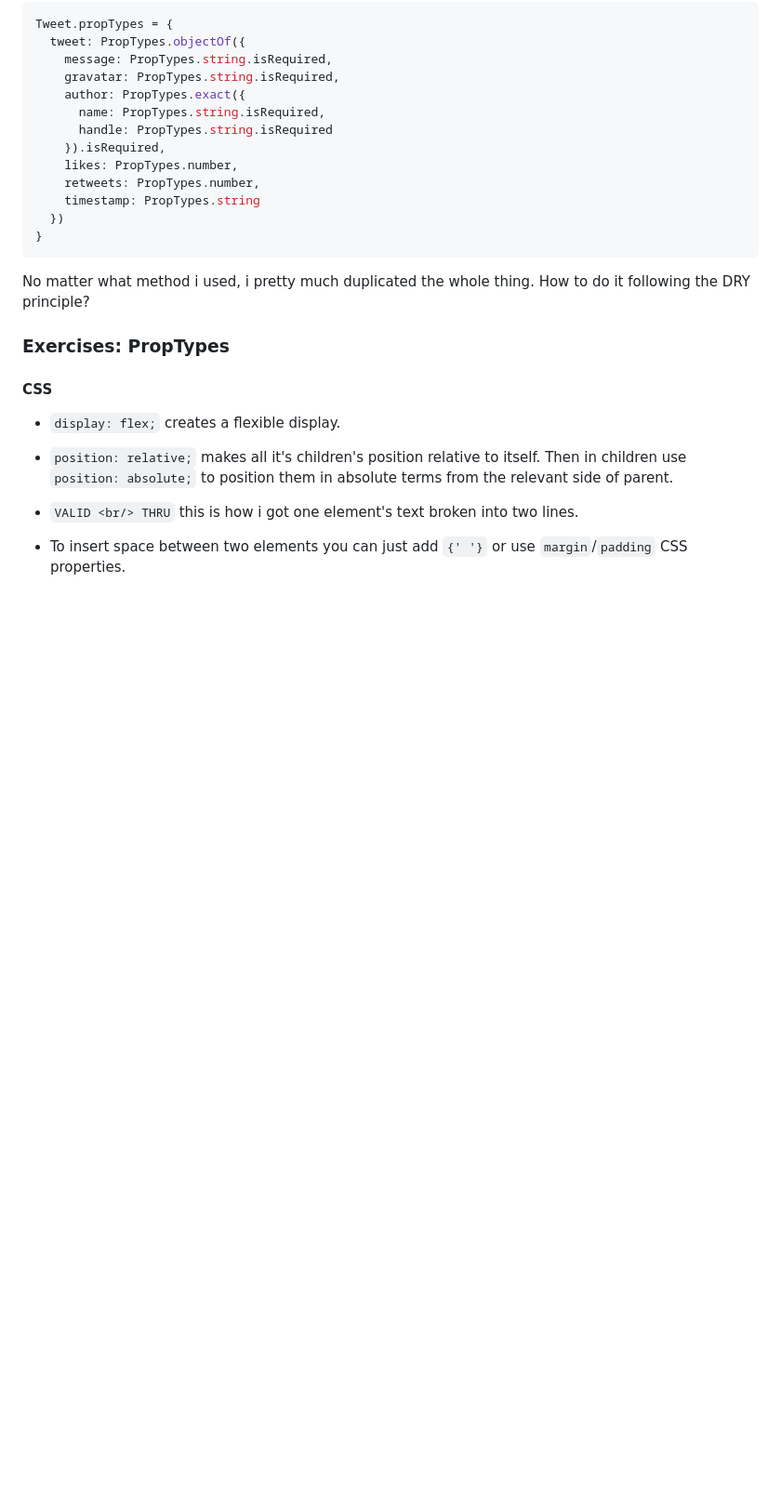
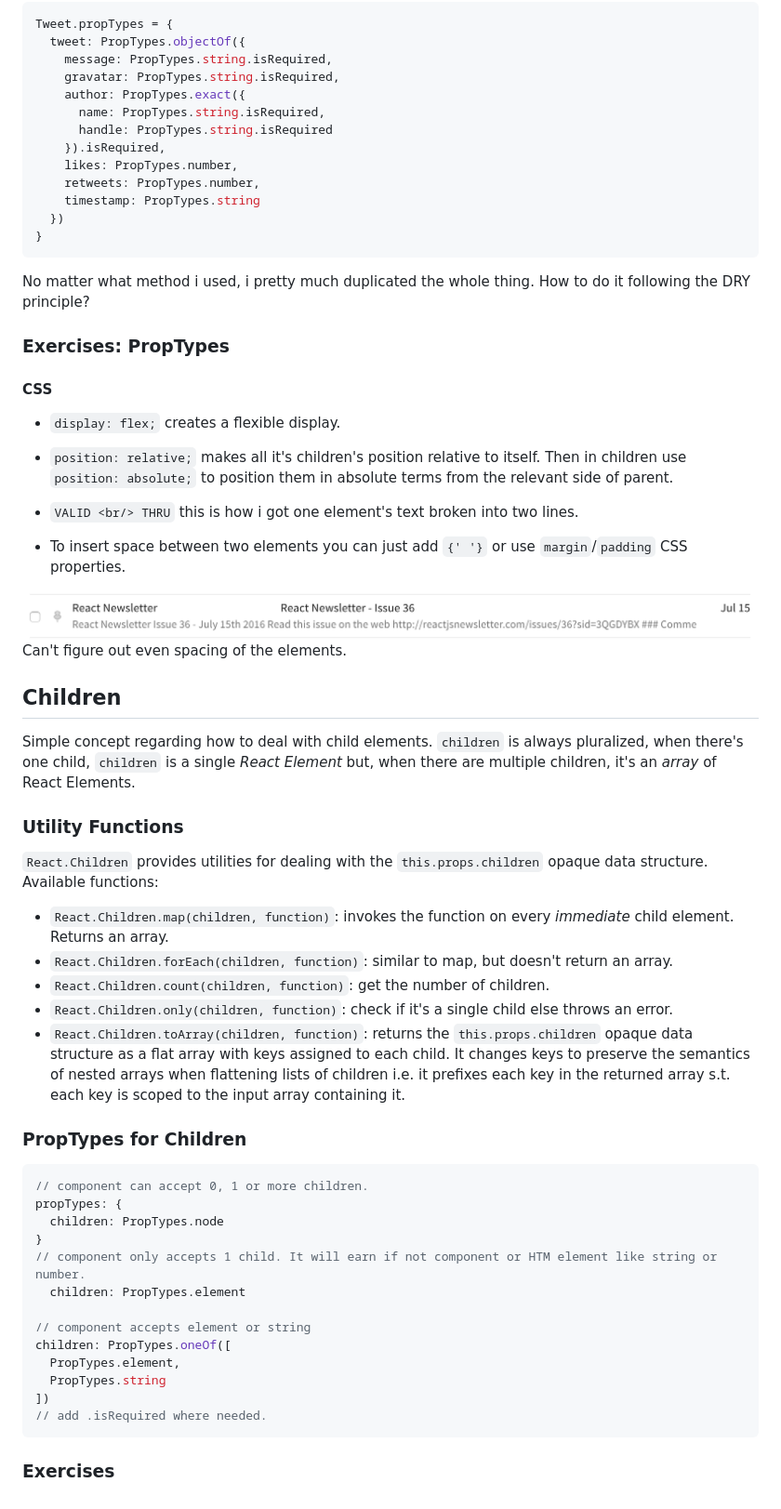
Before and after one commit to jodobear/pure-react, a Markdown page: pure_react-notes.md, the part around the change. Shown: that part at 93% size. Rendered like a GitHub page; pictures changed too: 06-proptypes-ex/email.png (added); blank space fills up the shorter version.

Commit message:
started with react children

````diff
--- a/pure_react-notes.md
+++ b/pure_react-notes.md
@@ -485,3 +485,40 @@ No matter what method i used, i pretty much duplicated the whole thing. How to d
 * `VALID <br/> THRU` this is how i got one element's text broken into two lines.
 
 * To insert space between two elements you can just add `{' '}` or use `margin`/`padding` CSS properties.
+
+![email](./06-proptypes-ex/email.png)
+Can't figure out even spacing of the elements.
+
+## Children
+
+Simple concept regarding how to deal with child elements. `children` is always pluralized, when there's one child, `children` is a single _React Element_ but, when there are multiple children, it's an _array_ of React Elements.
+
+### Utility Functions
+
+`React.Children` provides utilities for dealing with the `this.props.children` opaque data structure. Available functions:
+
+* `React.Children.map(children, function)`: invokes the function on every _immediate_ child element. Returns an array.
+* `React.Children.forEach(children, function)`: similar to map, but doesn't return an array.
+* `React.Children.count(children, function)`: get the number of children.
+* `React.Children.only(children, function)`: check if it's a single child else throws an error.
+* `React.Children.toArray(children, function)`: returns the `this.props.children` opaque data structure as a flat array with keys assigned to each child. It changes keys to preserve the semantics of nested arrays when flattening lists of children i.e. it prefixes each key in the returned array s.t. each key is scoped to the input array containing it.
+
+### PropTypes for Children
+
+```js
+// component can accept 0, 1 or more children.
+propTypes: {
+  children: PropTypes.node
+}
+// component only accepts 1 child. It will earn if not component or HTM element like string or number.
+  children: PropTypes.element
+
+// component accepts element or string
+children: PropTypes.oneOf([
+  PropTypes.element,
+  PropTypes.string
+])
+// add .isRequired where needed.
+```
+
+### Exercises
````
Also changed, not shown: 07-children-ex/README.md (added, +68 -0 lines), 07-children-ex/email.png (added), 15 other files.
